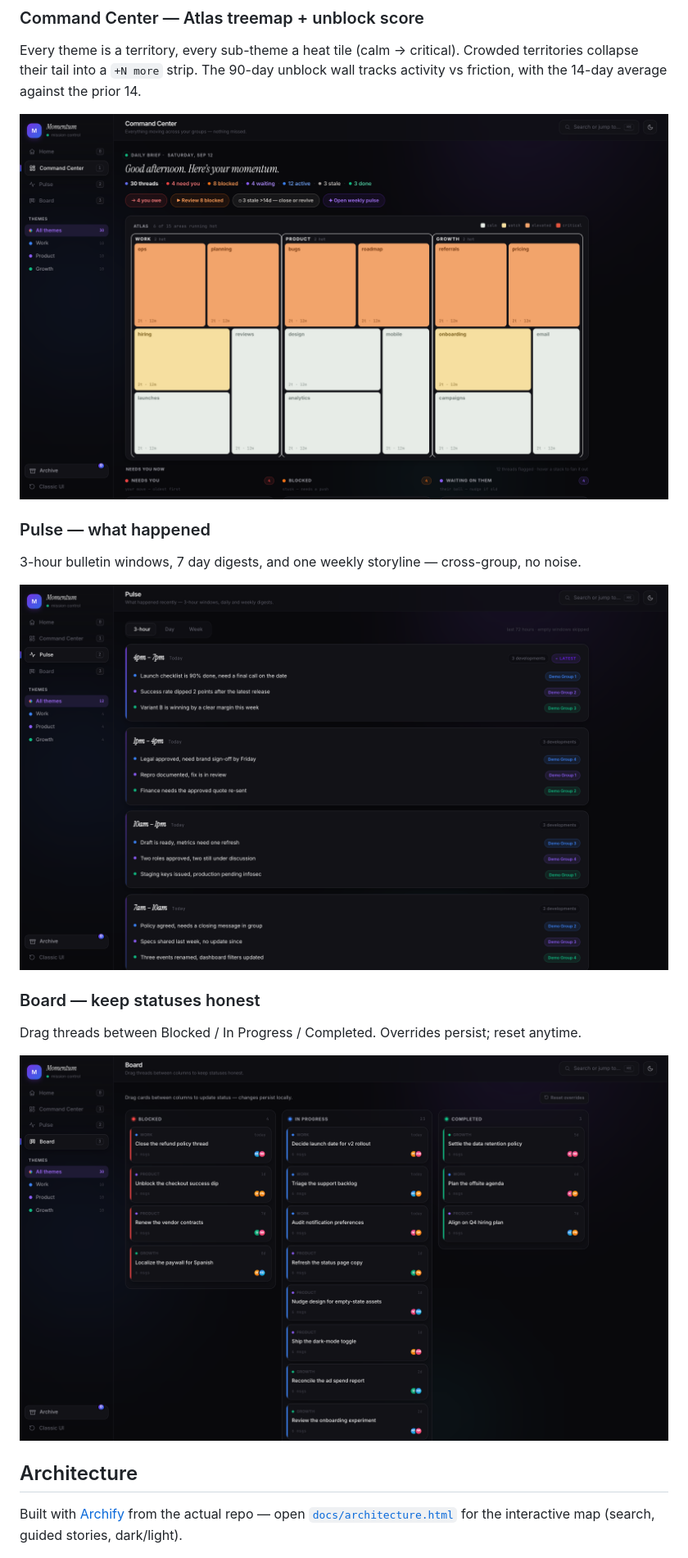
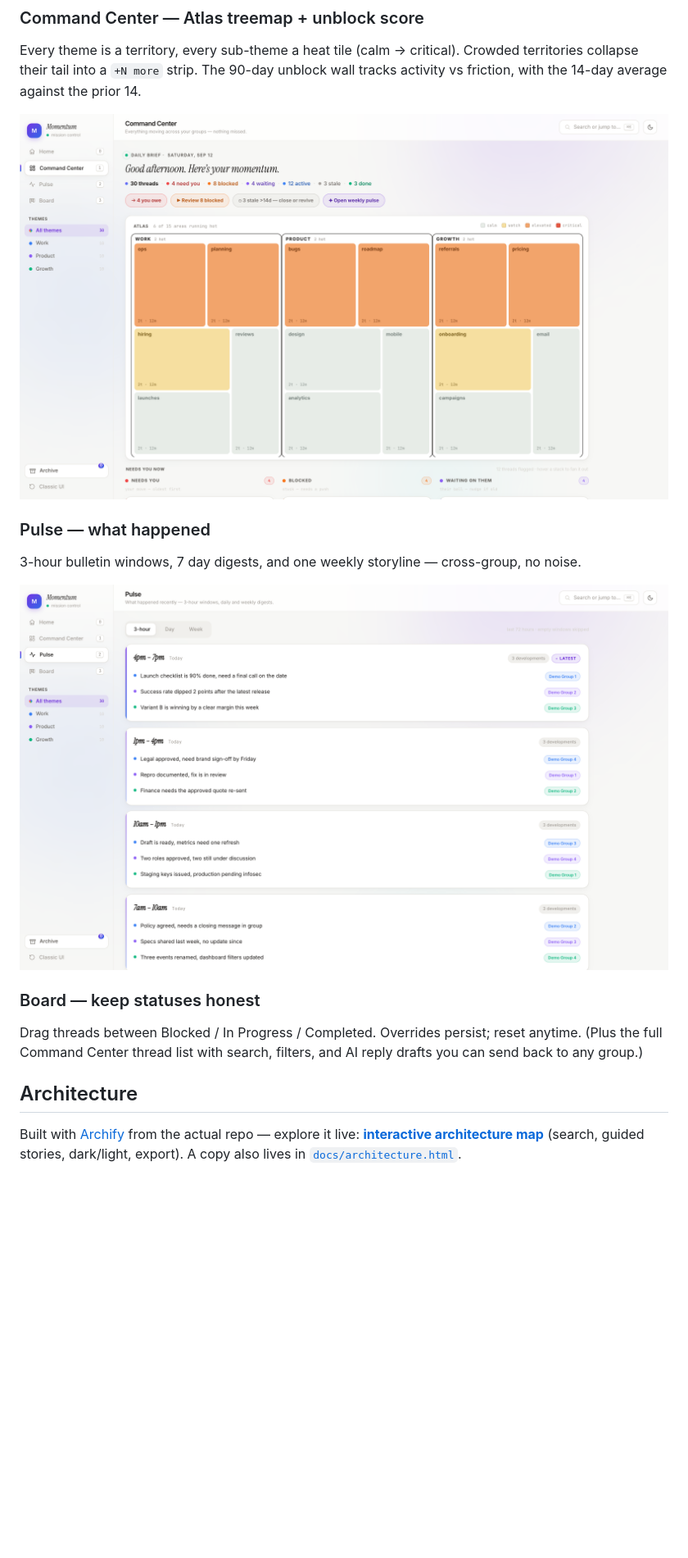
Before and after one commit to sameer-hoda/momentum, a Markdown page: README.md, the part around the change. Shown: that part at 82% size. Drawn GitHub-style; pictures changed too: assets/board.png (deleted), assets/command.png, assets/pulse.png; blank space fills up the shorter version.

Commit message:
Showcase: all-light screenshots, drop board shot, live interactive arch map

```diff
--- a/README.md
+++ b/README.md
@@ -33,15 +33,15 @@ no noise.
 
 ### Board — keep statuses honest
 Drag threads between Blocked / In Progress / Completed. Overrides persist;
-reset anytime.
-
-![Board](assets/board.png)
+reset anytime. (Plus the full Command Center thread list with search, filters,
+and AI reply drafts you can send back to any group.)
 
 ## Architecture
 
 Built with [Archify](https://github.com/tt-a1i/archify) from the actual repo —
-open [`docs/architecture.html`](docs/architecture.html) for the interactive map
-(search, guided stories, dark/light).
+explore it live: **[interactive architecture map](https://sameer-hoda.github.io/momentum/architecture.html)**
+(search, guided stories, dark/light, export). A copy also lives in
+[`docs/architecture.html`](docs/architecture.html).
 
 ![Architecture](assets/architecture.png)
 
```
